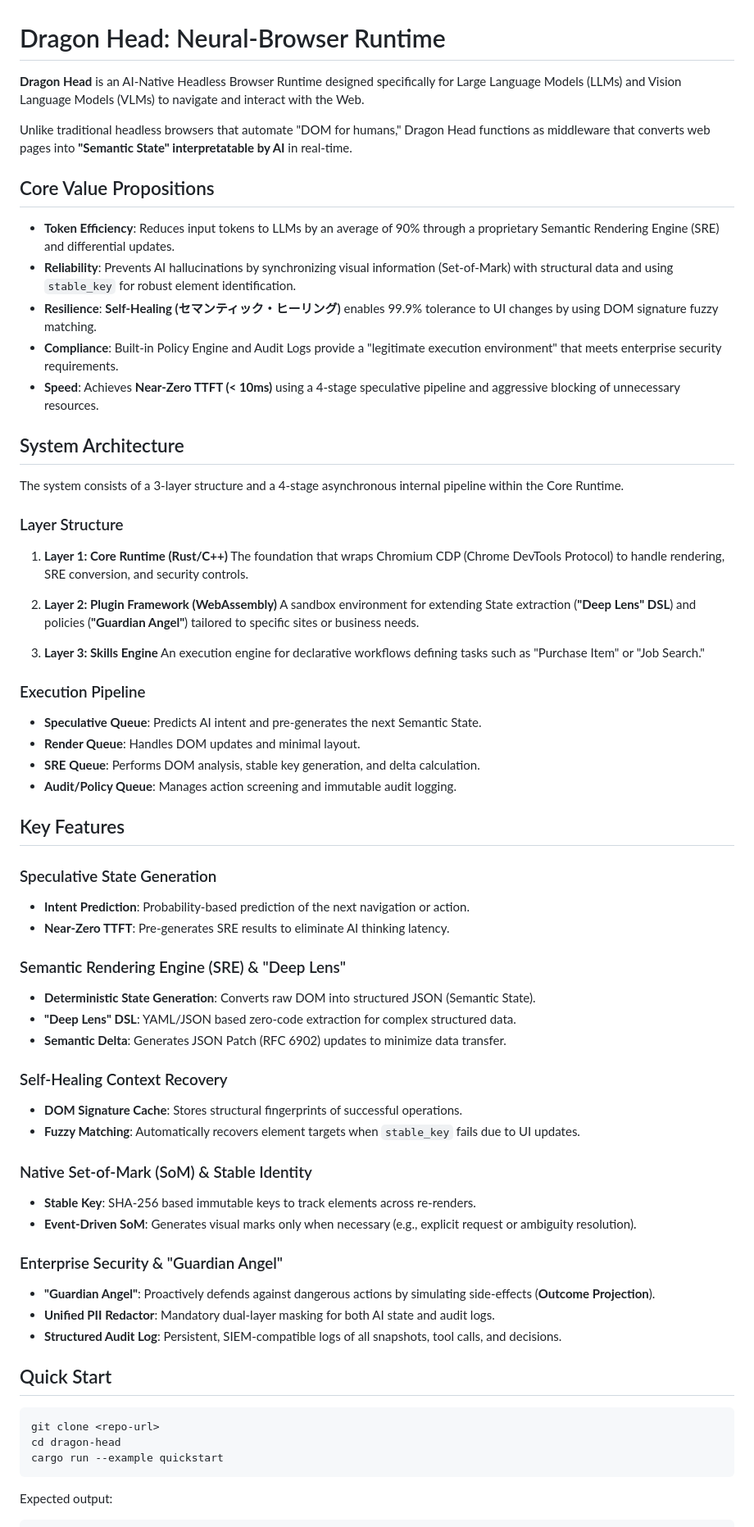
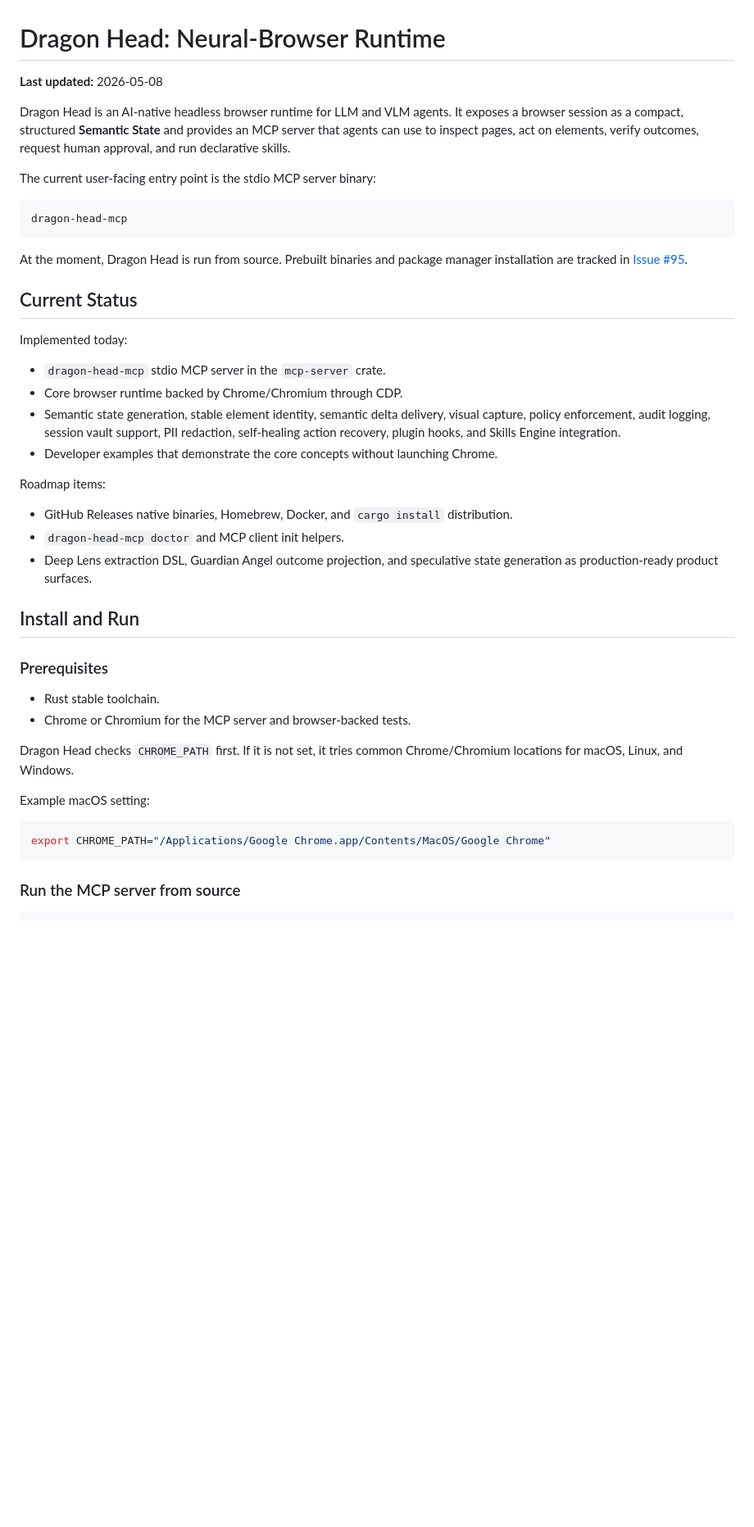
Before and after one commit to takurot/dragon-head, a Markdown page: README.md, the part around one of its changes. Shown at 82% size. Rendered like a GitHub page; blank space fills up the shorter version.

Commit message:
docs: add install and MCP usage guide

````diff
--- a/README.md
+++ b/README.md
@@ -1,70 +1,57 @@
 # Dragon Head: Neural-Browser Runtime
 
-**Dragon Head** is an AI-Native Headless Browser Runtime designed specifically for Large Language Models (LLMs) and Vision Language Models (VLMs) to navigate and interact with the Web.
+**Last updated:** 2026-05-08
 
-Unlike traditional headless browsers that automate "DOM for humans," Dragon Head functions as middleware that converts web pages into **"Semantic State" interpretatable by AI** in real-time.
+Dragon Head is an AI-native headless browser runtime for LLM and VLM agents.
+It exposes a browser session as a compact, structured **Semantic State** and
+provides an MCP server that agents can use to inspect pages, act on elements,
+verify outcomes, request human approval, and run declarative skills.
 
-## Core Value Propositions
+The current user-facing entry point is the stdio MCP server binary:
 
-- **Token Efficiency**: Reduces input tokens to LLMs by an average of 90% through a proprietary Semantic Rendering Engine (SRE) and differential updates.
-- **Reliability**: Prevents AI hallucinations by synchronizing visual information (Set-of-Mark) with structural data and using `stable_key` for robust element identification.
-- **Resilience**: **Self-Healing (セマンティック・ヒーリング)** enables 99.9% tolerance to UI changes by using DOM signature fuzzy matching.
-- **Compliance**: Built-in Policy Engine and Audit Logs provide a "legitimate execution environment" that meets enterprise security requirements.
-- **Speed**: Achieves **Near-Zero TTFT (< 10ms)** using a 4-stage speculative pipeline and aggressive blocking of unnecessary resources.
+```text
+dragon-head-mcp
+```
 
-## System Architecture
+At the moment, Dragon Head is run from source. Prebuilt binaries and package
+manager installation are tracked in [Issue #95](https://github.com/takurot/dragon-head/issues/95).
 
-The system consists of a 3-layer structure and a 4-stage asynchronous internal pipeline within the Core Runtime.
+## Current Status
 
-### Layer Structure
+Implemented today:
 
-1.  **Layer 1: Core Runtime (Rust/C++)**
-    The foundation that wraps Chromium CDP (Chrome DevTools Protocol) to handle rendering, SRE conversion, and security controls.
+- `dragon-head-mcp` stdio MCP server in the `mcp-server` crate.
+- Core browser runtime backed by Chrome/Chromium through CDP.
+- Semantic state generation, stable element identity, semantic delta delivery,
+  visual capture, policy enforcement, audit logging, session vault support,
+  PII redaction, self-healing action recovery, plugin hooks, and Skills Engine
+  integration.
+- Developer examples that demonstrate the core concepts without launching
+  Chrome.
 
-2.  **Layer 2: Plugin Framework (WebAssembly)**
-    A sandbox environment for extending State extraction (**"Deep Lens" DSL**) and policies (**"Guardian Angel"**) tailored to specific sites or business needs.
+Roadmap items:
 
-3.  **Layer 3: Skills Engine**
-    An execution engine for declarative workflows defining tasks such as "Purchase Item" or "Job Search."
+- GitHub Releases native binaries, Homebrew, Docker, and `cargo install`
+  distribution.
+- `dragon-head-mcp doctor` and MCP client init helpers.
+- Deep Lens extraction DSL, Guardian Angel outcome projection, and speculative
+  state generation as production-ready product surfaces.
 
-### Execution Pipeline
+## Install and Run
 
-- **Speculative Queue**: Predicts AI intent and pre-generates the next Semantic State.
-- **Render Queue**: Handles DOM updates and minimal layout.
-- **SRE Queue**: Performs DOM analysis, stable key generation, and delta calculation.
-- **Audit/Policy Queue**: Manages action screening and immutable audit logging.
+### Prerequisites
 
-## Key Features
+- Rust stable toolchain.
+- Chrome or Chromium for the MCP server and browser-backed tests.
 
-### Speculative State Generation
-- **Intent Prediction**: Probability-based prediction of the next navigation or action.
-- **Near-Zero TTFT**: Pre-generates SRE results to eliminate AI thinking latency.
+Dragon Head checks `CHROME_PATH` first. If it is not set, it tries common
+Chrome/Chromium locations for macOS, Linux, and Windows.
 
-### Semantic Rendering Engine (SRE) & "Deep Lens"
-- **Deterministic State Generation**: Converts raw DOM into structured JSON (Semantic State).
-- **"Deep Lens" DSL**: YAML/JSON based zero-code extraction for complex structured data.
-- **Semantic Delta**: Generates JSON Patch (RFC 6902) updates to minimize data transfer.
-
-### Self-Healing Context Recovery
-- **DOM Signature Cache**: Stores structural fingerprints of successful operations.
-- **Fuzzy Matching**: Automatically recovers element targets when `stable_key` fails due to UI updates.
-
-### Native Set-of-Mark (SoM) & Stable Identity
-- **Stable Key**: SHA-256 based immutable keys to track elements across re-renders.
-- **Event-Driven SoM**: Generates visual marks only when necessary (e.g., explicit request or ambiguity resolution).
-
-### Enterprise Security & "Guardian Angel"
-- **"Guardian Angel"**: Proactively defends against dangerous actions by simulating side-effects (**Outcome Projection**).
-- **Unified PII Redactor**: Mandatory dual-layer masking for both AI state and audit logs.
-- **Structured Audit Log**: Persistent, SIEM-compatible logs of all snapshots, tool calls, and decisions.
-
-## Quick Start
+Example macOS setting:
 
 ```bash
-git clone <repo-url>
-cd dragon-head
-cargo run --example quickstart
+export CHROME_PATH="/Applications/Google Chrome.app/Contents/MacOS/Google Chrome"
 ```
 
-Expected output:
+### Run the MCP server from source
 
````
Also changed, not shown: other parts of README.md (+132 -36 lines).
